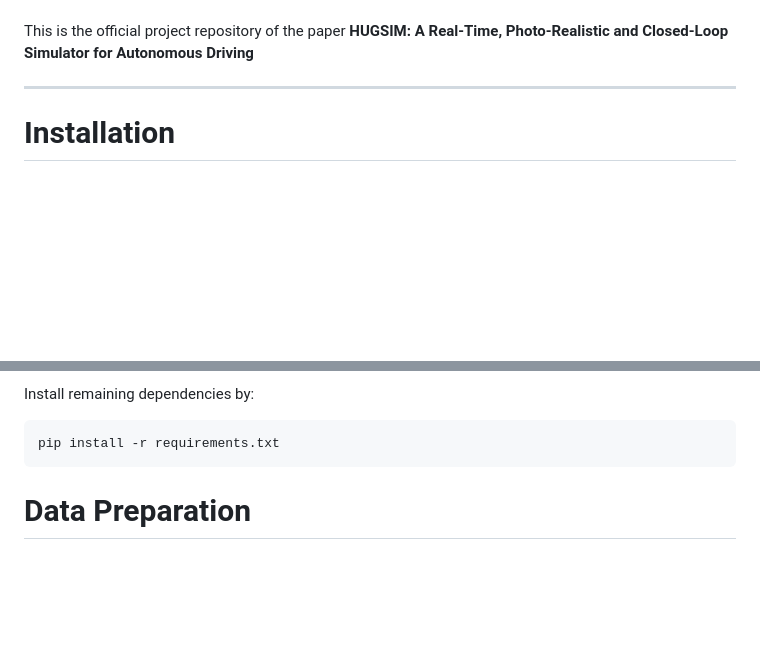
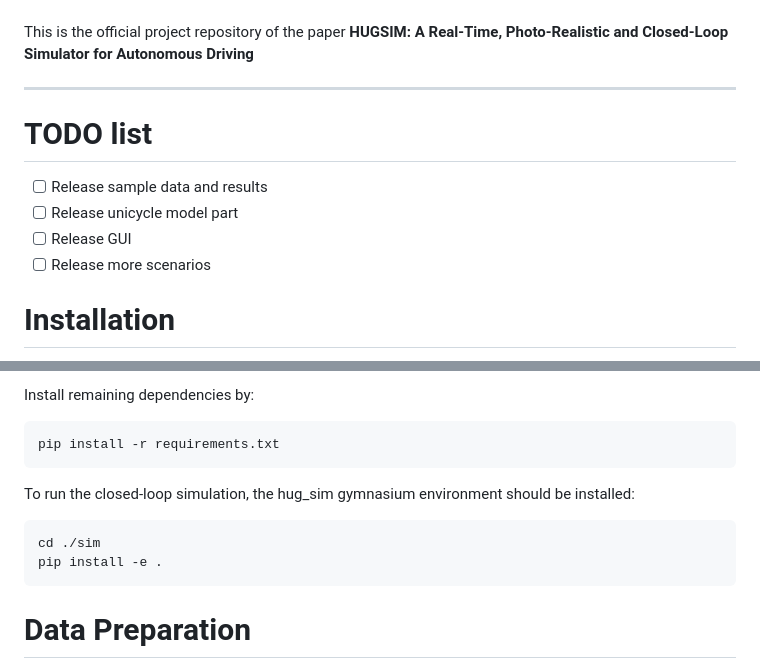
Before and after one commit to rdesc/HUGSIM, a Markdown page: README.md, 2 parts joined by grey strips. Rendered like a GitHub page; blank space fills up the shorter version.

````diff
--- a/README.md
+++ b/README.md
@@ -22,6 +22,12 @@
 </div>
 
 ---
+
+# TODO list
+- [ ] Release sample data and results
+- [ ] Release unicycle model part
+- [ ] Release GUI
+- [ ] Release more scenarios
 
 # Installation
 
@@ -53,6 +59,12 @@ Please install packages required by [InverseForm](https://github.com/Qualcomm-AI
 Install remaining dependencies by:
 ``` bash
 pip install -r requirements.txt
+```
+
+To run the closed-loop simulation, the hug_sim gymnasium environment should be installed:
+``` bash
+cd ./sim
+pip install -e .
 ```
 
 # Data Preparation
````
